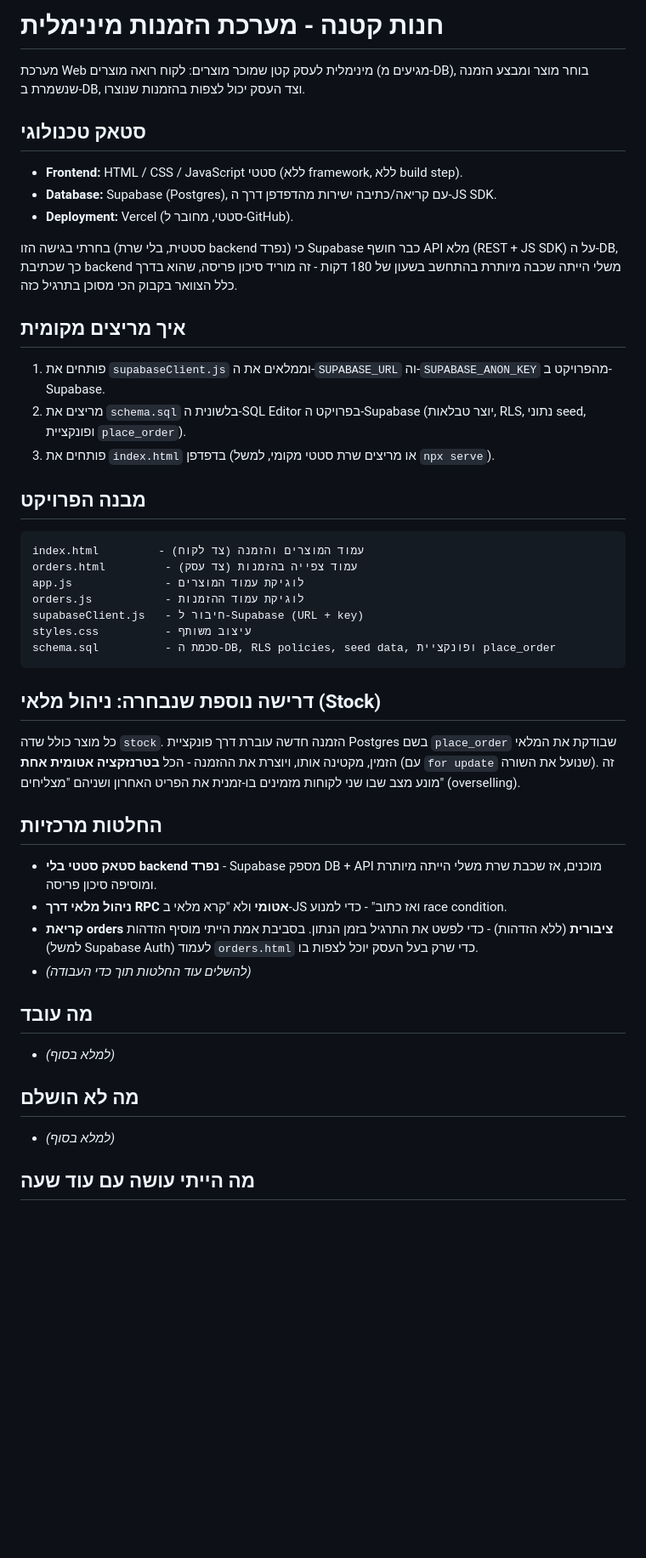
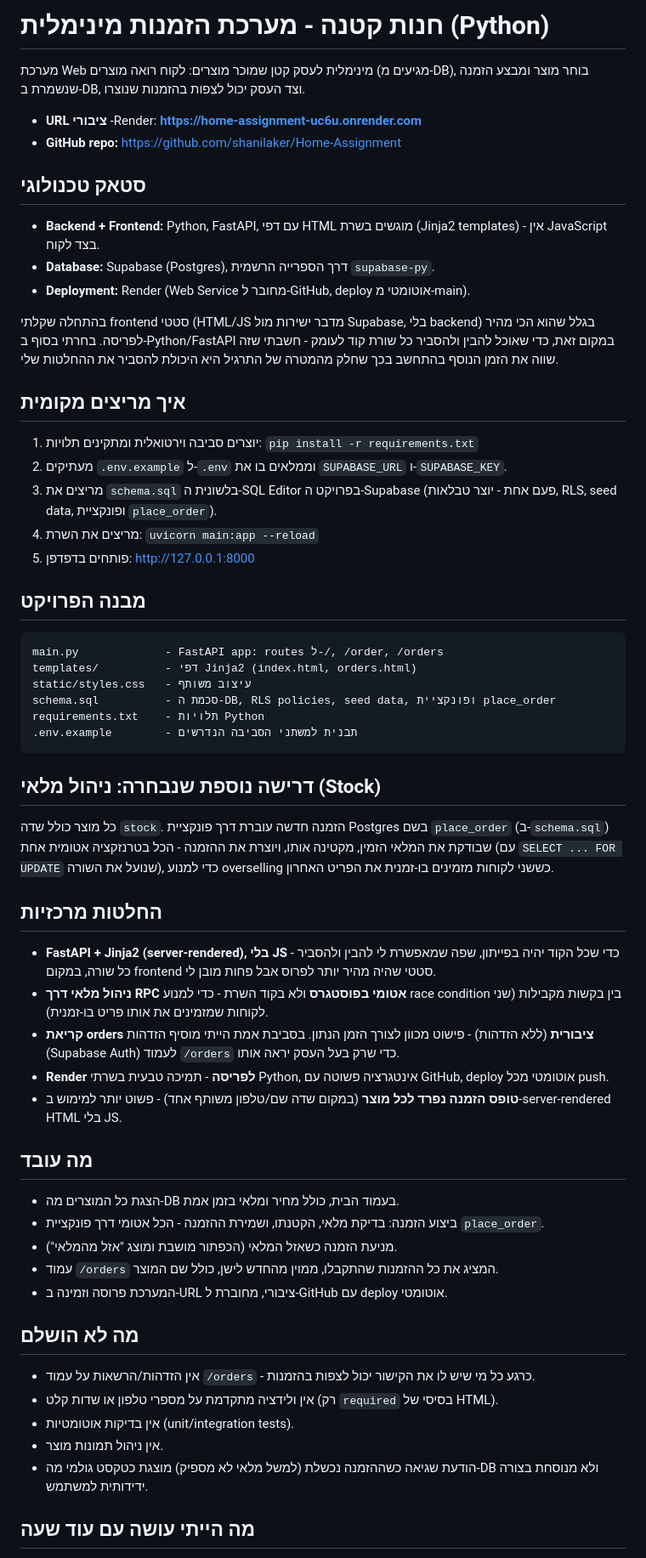
Before and after one commit to shanilaker/Home-Assignment, a Markdown page: README.md, the part around one of its changes. Shown at 85% size. GitHub-like rendering; blank space fills up the shorter version.

````diff
--- a/README.md
+++ b/README.md
@@ -1,51 +1,64 @@
-# חנות קטנה - מערכת הזמנות מינימלית
+# חנות קטנה - מערכת הזמנות מינימלית (Python)
 
 מערכת Web מינימלית לעסק קטן שמוכר מוצרים: לקוח רואה מוצרים (מגיעים מ-DB), בוחר מוצר ומבצע הזמנה שנשמרת ב-DB, וצד העסק יכול לצפות בהזמנות שנוצרו.
 
+- **URL ציבורי** -Render: **https://home-assignment-uc6u.onrender.com**
+- **GitHub repo:** https://github.com/shanilaker/Home-Assignment
+
 ## סטאק טכנולוגי
 
-- **Frontend:** HTML / CSS / JavaScript סטטי (ללא framework, ללא build step).
-- **Database:** Supabase (Postgres), עם קריאה/כתיבה ישירות מהדפדפן דרך ה-JS SDK.
-- **Deployment:** Vercel (סטטי, מחובר ל-GitHub).
+- **Backend + Frontend:** Python, FastAPI, עם דפי HTML מוגשים בשרת (Jinja2 templates) - אין JavaScript בצד לקוח.
+- **Database:** Supabase (Postgres), דרך הספרייה הרשמית `supabase-py`.
+- **Deployment:** Render (Web Service מחובר ל-GitHub, deploy אוטומטי מ-main).
 
-בחרתי בגישה הזו (סטטית, בלי שרת backend נפרד) כי Supabase כבר חושף API מלא (REST + JS SDK) על ה-DB, כך שכתיבת backend משלי הייתה שכבה מיותרת בהתחשב בשעון של 180 דקות - זה מוריד סיכון פריסה, שהוא בדרך כלל הצוואר בקבוק הכי מסוכן בתרגיל כזה.
+בהתחלה שקלתי frontend סטטי (HTML/JS מדבר ישירות מול Supabase, בלי backend) בגלל שהוא הכי מהיר לפריסה. בחרתי בסוף ב-Python/FastAPI במקום זאת, כדי שאוכל להבין ולהסביר כל שורת קוד לעומק - חשבתי שזה שווה את הזמן הנוסף בהתחשב בכך שחלק מהמטרה של התרגיל היא היכולת להסביר את ההחלטות שלי.
 
 ## איך מריצים מקומית
 
-1. פותחים את `supabaseClient.js` וממלאים את ה-`SUPABASE_URL` וה-`SUPABASE_ANON_KEY` מהפרויקט ב-Supabase.
-2. מריצים את `schema.sql` בלשונית ה-SQL Editor בפרויקט ה-Supabase (יוצר טבלאות, RLS, נתוני seed, ופונקציית `place_order`).
-3. פותחים את `index.html` בדפדפן (או מריצים שרת סטטי מקומי, למשל `npx serve`).
+1. יוצרים סביבה וירטואלית ומתקינים תלויות: `pip install -r requirements.txt`
+2. מעתיקים `.env.example` ל-`.env` וממלאים בו את `SUPABASE_URL` ו-`SUPABASE_KEY`.
+3. מריצים את `schema.sql` בלשונית ה-SQL Editor בפרויקט ה-Supabase (פעם אחת - יוצר טבלאות, RLS, seed data, ופונקציית `place_order`).
+4. מריצים את השרת: `uvicorn main:app --reload`
+5. פותחים בדפדפן: http://127.0.0.1:8000
 
 ## מבנה הפרויקט
 
 ```
-index.html         - עמוד המוצרים והזמנה (צד לקוח)
-orders.html         - עמוד צפייה בהזמנות (צד עסק)
-app.js              - לוגיקת עמוד המוצרים
-orders.js           - לוגיקת עמוד ההזמנות
-supabaseClient.js   - חיבור ל-Supabase (URL + key)
-styles.css          - עיצוב משותף
+main.py             - FastAPI app: routes ל-/, /order, /orders
+templates/          - דפי Jinja2 (index.html, orders.html)
+static/styles.css   - עיצוב משותף
 schema.sql          - סכמת ה-DB, RLS policies, seed data, ופונקציית place_order
+requirements.txt    - תלויות Python
+.env.example        - תבנית למשתני הסביבה הנדרשים
 ```
 
 ## דרישה נוספת שנבחרה: ניהול מלאי (Stock)
 
-כל מוצר כולל שדה `stock`. הזמנה חדשה עוברת דרך פונקציית Postgres בשם `place_order` שבודקת את המלאי הזמין, מקטינה אותו, ויוצרת את ההזמנה - הכל **בטרנזקציה אטומית אחת** (עם `for update` שנועל את השורה). זה מונע מצב שבו שני לקוחות מזמינים בו-זמנית את הפריט האחרון ושניהם "מצליחים" (overselling).
+כל מוצר כולל שדה `stock`. הזמנה חדשה עוברת דרך פונקציית Postgres בשם `place_order` (ב-`schema.sql`) שבודקת את המלאי הזמין, מקטינה אותו, ויוצרת את ההזמנה - הכל בטרנזקציה אטומית אחת (עם `SELECT ... FOR UPDATE` שנועל את השורה), כדי למנוע overselling כששני לקוחות מזמינים בו-זמנית את הפריט האחרון.
 
 ## החלטות מרכזיות
 
-- **סטאק סטטי בלי backend נפרד** - Supabase מספק DB + API מוכנים, אז שכבת שרת משלי הייתה מיותרת ומוסיפה סיכון פריסה.
-- **ניהול מלאי דרך RPC אטומי** ולא "קרא מלאי ב-JS ואז כתוב" - כדי למנוע race condition.
-- **קריאת orders ציבורית** (ללא הזדהות) - כדי לפשט את התרגיל בזמן הנתון. בסביבת אמת הייתי מוסיף הזדהות (למשל Supabase Auth) לעמוד `orders.html` כדי שרק בעל העסק יוכל לצפות בו.
-- _(להשלים עוד החלטות תוך כדי העבודה)_
+- **FastAPI + Jinja2 (server-rendered), בלי JS** - כדי שכל הקוד יהיה בפייתון, שפה שמאפשרת לי להבין ולהסביר כל שורה, במקום frontend סטטי שהיה מהיר יותר לפרוס אבל פחות מובן לי.
+- **ניהול מלאי דרך RPC אטומי בפוסטגרס** ולא בקוד השרת - כדי למנוע race condition בין בקשות מקבילות (שני לקוחות שמזמינים את אותו פריט בו-זמנית).
+- **קריאת orders ציבורית** (ללא הזדהות) - פישוט מכוון לצורך הזמן הנתון. בסביבת אמת הייתי מוסיף הזדהות (Supabase Auth) לעמוד `/orders` כדי שרק בעל העסק יראה אותו.
+- **Render לפריסה** - תמיכה טבעית בשרתי Python, אינטגרציה פשוטה עם GitHub, deploy אוטומטי מכל push.
+- **טופס הזמנה נפרד לכל מוצר** (במקום שדה שם/טלפון משותף אחד) - פשוט יותר למימוש ב-server-rendered HTML בלי JS.
 
 ## מה עובד
 
-- _(למלא בסוף)_
+- הצגת כל המוצרים מה-DB בעמוד הבית, כולל מחיר ומלאי בזמן אמת.
+- ביצוע הזמנה: בדיקת מלאי, הקטנתו, ושמירת ההזמנה - הכל אטומי דרך פונקציית `place_order`.
+- מניעת הזמנה כשאזל המלאי (הכפתור מושבת ומוצג "אזל מהמלאי").
+- עמוד `/orders` המציג את כל ההזמנות שהתקבלו, ממוין מהחדש לישן, כולל שם המוצר.
+- המערכת פרוסה וזמינה ב-URL ציבורי, מחוברת ל-GitHub עם deploy אוטומטי.
 
 ## מה לא הושלם
 
-- _(למלא בסוף)_
+- אין הזדהות/הרשאות על עמוד `/orders` - כרגע כל מי שיש לו את הקישור יכול לצפות בהזמנות.
+- אין ולידציה מתקדמת על מספרי טלפון או שדות קלט (רק `required` בסיסי של HTML).
+- אין בדיקות אוטומטיות (unit/integration tests).
+- אין ניהול תמונות מוצר.
+- הודעת שגיאה כשההזמנה נכשלת (למשל מלאי לא מספיק) מוצגת כטקסט גולמי מה-DB ולא מנוסחת בצורה ידידותית למשתמש.
 
 ## מה הייתי עושה עם עוד שעה
 
````
Also changed, not shown: other parts of README.md (+6 -2 lines).
